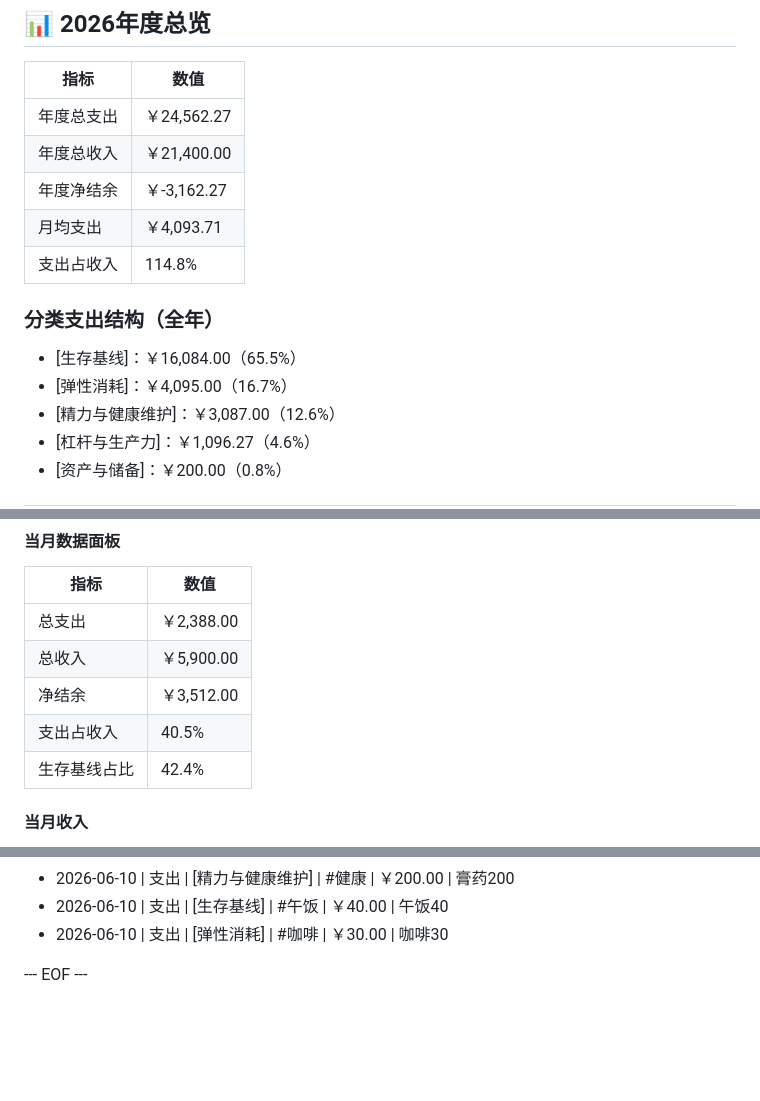
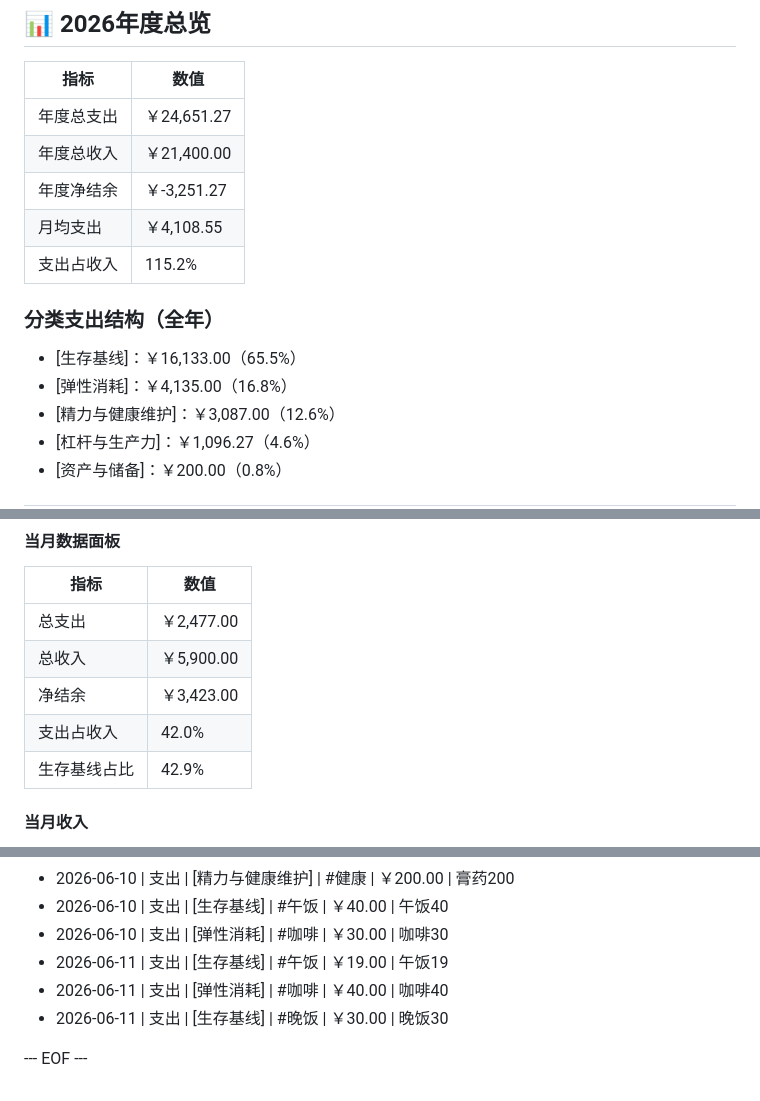
Before and after one commit to wuyaorui2001-crypto/finance-ledger-v3, a Markdown page: 2026.md, 3 parts joined by grey strips. GitHub-like rendering; blank space fills up the shorter version.

Commit message:
自动同步: 2026-06-11 记账 @ 午饭/咖啡/晚饭
Co-authored-by: Cursor <cursoragent@cursor.com>

```diff
--- a/2026.md
+++ b/2026.md
@@ -23,15 +23,15 @@ status: active
 
 | 指标 | 数值 |
 |------|------|
-| 年度总支出 | ￥24,562.27 |
+| 年度总支出 | ￥24,651.27 |
 | 年度总收入 | ￥21,400.00 |
-| 年度净结余 | ￥-3,162.27 |
-| 月均支出 | ￥4,093.71 |
-| 支出占收入 | 114.8% |
+| 年度净结余 | ￥-3,251.27 |
+| 月均支出 | ￥4,108.55 |
+| 支出占收入 | 115.2% |
 
 ### 分类支出结构（全年）
-- [生存基线]：￥16,084.00（65.5%）
-- [弹性消耗]：￥4,095.00（16.7%）
+- [生存基线]：￥16,133.00（65.5%）
+- [弹性消耗]：￥4,135.00（16.8%）
 - [精力与健康维护]：￥3,087.00（12.6%）
 - [杠杆与生产力]：￥1,096.27（4.6%）
 - [资产与储备]：￥200.00（0.8%）
@@ -538,11 +538,11 @@ status: active
 #### 当月数据面板
 | 指标 | 数值 |
 |------|------|
-| 总支出 | ￥2,388.00 |
+| 总支出 | ￥2,477.00 |
 | 总收入 | ￥5,900.00 |
-| 净结余 | ￥3,512.00 |
-| 支出占收入 | 40.5% |
-| 生存基线占比 | 42.4% |
+| 净结余 | ￥3,423.00 |
+| 支出占收入 | 42.0% |
+| 生存基线占比 | 42.9% |
 
 #### 当月收入
 - 2026-06-01 | 收入 | [资金流入] | #工资 | ￥3,100.00 | 6月工资
@@ -582,5 +582,8 @@ status: active
 - 2026-06-10 | 支出 | [精力与健康维护] | #健康 | ￥200.00 | 膏药200
 - 2026-06-10 | 支出 | [生存基线] | #午饭 | ￥40.00 | 午饭40
 - 2026-06-10 | 支出 | [弹性消耗] | #咖啡 | ￥30.00 | 咖啡30
+- 2026-06-11 | 支出 | [生存基线] | #午饭 | ￥19.00 | 午饭19
+- 2026-06-11 | 支出 | [弹性消耗] | #咖啡 | ￥40.00 | 咖啡40
+- 2026-06-11 | 支出 | [生存基线] | #晚饭 | ￥30.00 | 晚饭30
 
 --- EOF ---
```
